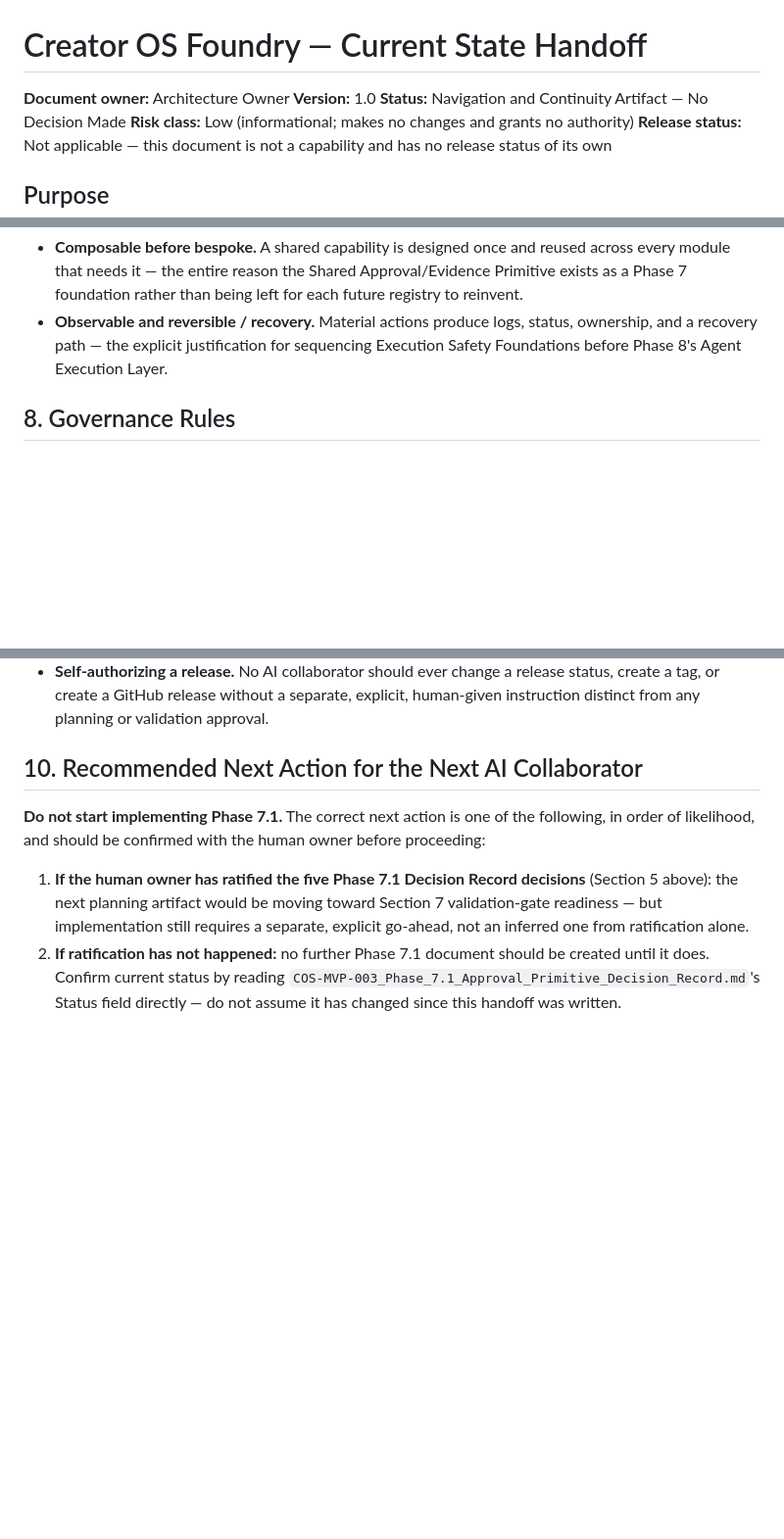
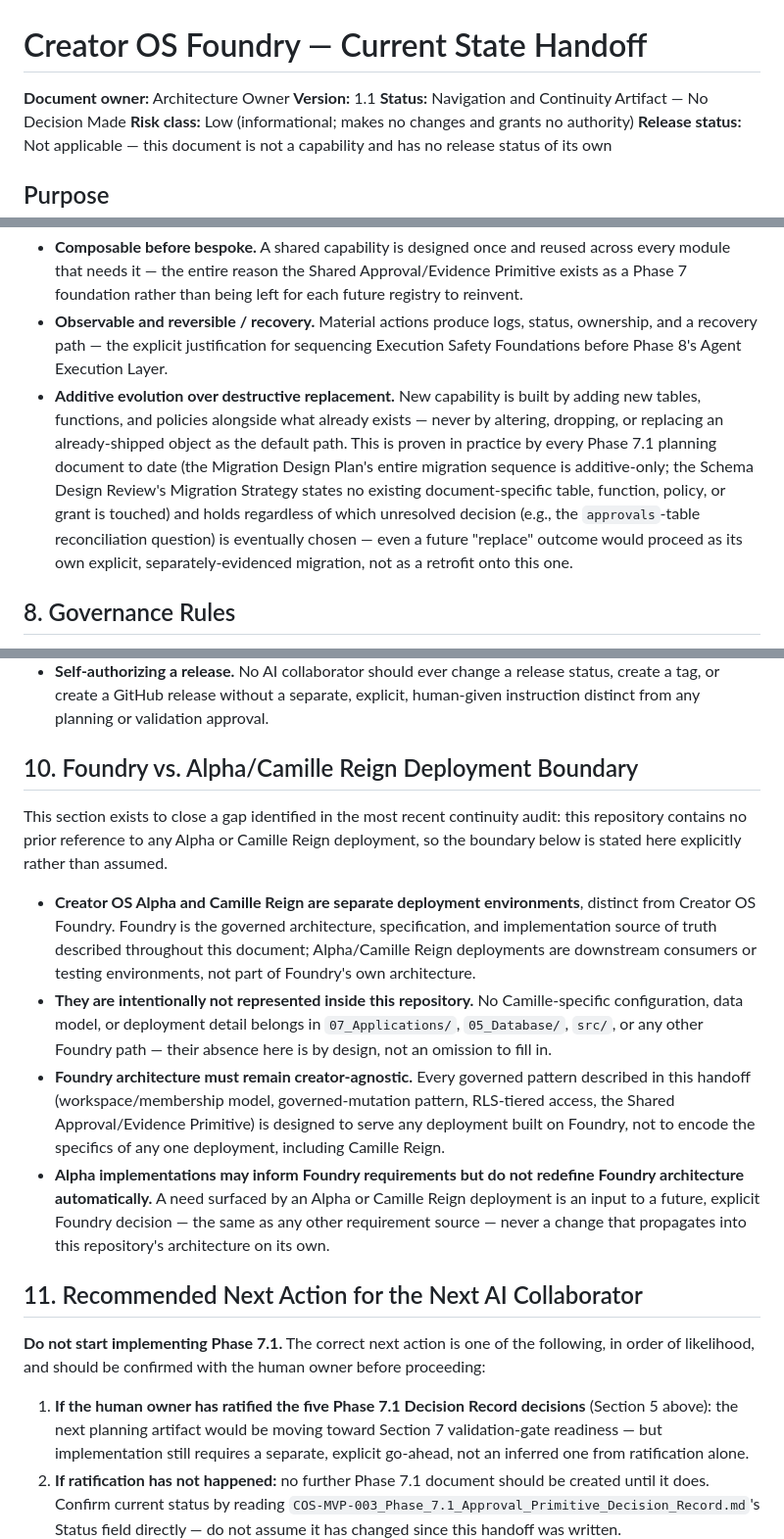
Before and after one commit to CCalabrese-ai/CreatorOS-Foundry, a Markdown page: 07_Applications/COS_Foundry_Current_State_Handoff.md, 3 parts joined by grey strips. Shown at 98% size. Rendered like a GitHub page; blank space fills up the shorter version.

Commit message:
Refine Creator OS Foundry continuity boundaries

```diff
--- a/07_Applications/COS_Foundry_Current_State_Handoff.md
+++ b/07_Applications/COS_Foundry_Current_State_Handoff.md
@@ -1,7 +1,7 @@
 # Creator OS Foundry — Current State Handoff
 
 **Document owner:** Architecture Owner
-**Version:** 1.0
+**Version:** 1.1
 **Status:** Navigation and Continuity Artifact — No Decision Made
 **Risk class:** Low (informational; makes no changes and grants no authority)
 **Release status:** Not applicable — this document is not a capability and has no release status of its own
@@ -136,6 +136,7 @@ These are stated as non-negotiable across every governing document reviewed (Sys
 - **Version everything.** Every governed entity must be able to answer "which version of this was active when." A registry without versioning is not a registry.
 - **Composable before bespoke.** A shared capability is designed once and reused across every module that needs it — the entire reason the Shared Approval/Evidence Primitive exists as a Phase 7 foundation rather than being left for each future registry to reinvent.
 - **Observable and reversible / recovery.** Material actions produce logs, status, ownership, and a recovery path — the explicit justification for sequencing Execution Safety Foundations before Phase 8's Agent Execution Layer.
+- **Additive evolution over destructive replacement.** New capability is built by adding new tables, functions, and policies alongside what already exists — never by altering, dropping, or replacing an already-shipped object as the default path. This is proven in practice by every Phase 7.1 planning document to date (the Migration Design Plan's entire migration sequence is additive-only; the Schema Design Review's Migration Strategy states no existing document-specific table, function, policy, or grant is touched) and holds regardless of which unresolved decision (e.g., the `approvals`-table reconciliation question) is eventually chosen — even a future "replace" outcome would proceed as its own explicit, separately-evidenced migration, not as a retrofit onto this one.
 
 ## 8. Governance Rules
 
@@ -153,7 +154,16 @@ These are stated as non-negotiable across every governing document reviewed (Sys
 - **Confusing Alpha/local deployments with Foundry architecture.** This repository is the governed specification and implementation source of truth. Any local experiment, prototype, or alpha deployment that diverges from what's actually committed here should not be mistaken for the system's real state — always verify against this repository's actual `src/`, `supabase/migrations/`, and live database, not against what a running instance appears to do.
 - **Self-authorizing a release.** No AI collaborator should ever change a release status, create a tag, or create a GitHub release without a separate, explicit, human-given instruction distinct from any planning or validation approval.
 
-## 10. Recommended Next Action for the Next AI Collaborator
+## 10. Foundry vs. Alpha/Camille Reign Deployment Boundary
+
+This section exists to close a gap identified in the most recent continuity audit: this repository contains no prior reference to any Alpha or Camille Reign deployment, so the boundary below is stated here explicitly rather than assumed.
+
+- **Creator OS Alpha and Camille Reign are separate deployment environments**, distinct from Creator OS Foundry. Foundry is the governed architecture, specification, and implementation source of truth described throughout this document; Alpha/Camille Reign deployments are downstream consumers or testing environments, not part of Foundry's own architecture.
+- **They are intentionally not represented inside this repository.** No Camille-specific configuration, data model, or deployment detail belongs in `07_Applications/`, `05_Database/`, `src/`, or any other Foundry path — their absence here is by design, not an omission to fill in.
+- **Foundry architecture must remain creator-agnostic.** Every governed pattern described in this handoff (workspace/membership model, governed-mutation pattern, RLS-tiered access, the Shared Approval/Evidence Primitive) is designed to serve any deployment built on Foundry, not to encode the specifics of any one deployment, including Camille Reign.
+- **Alpha implementations may inform Foundry requirements but do not redefine Foundry architecture automatically.** A need surfaced by an Alpha or Camille Reign deployment is an input to a future, explicit Foundry decision — the same as any other requirement source — never a change that propagates into this repository's architecture on its own.
+
+## 11. Recommended Next Action for the Next AI Collaborator
 
 **Do not start implementing Phase 7.1.** The correct next action is one of the following, in order of likelihood, and should be confirmed with the human owner before proceeding:
 
```
Also changed, not shown: other parts of 07_Applications/COS_Foundry_Current_State_Handoff.md (+1 -0 lines).
